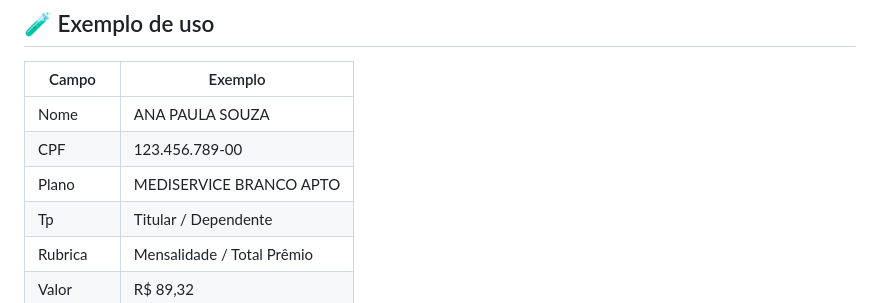
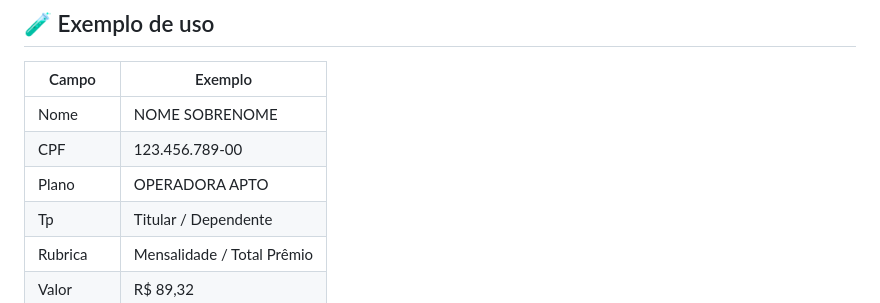
Before and after one commit to advmarinho/igarapedigital, a Markdown page: README.md, the part around the change. Drawn GitHub-style.

```diff
--- a/README.md
+++ b/README.md
@@ -68,9 +68,9 @@ python app.py
 
 | Campo              | Exemplo                      |
 |-------------------|------------------------------|
-| Nome              | ANA PAULA SOUZA              |
+| Nome              | NOME SOBRENOME               |
 | CPF               | 123.456.789-00               |
-| Plano             | MEDISERVICE BRANCO APTO      |
+| Plano             | OPERADORA APTO               |
 | Tp                | Titular / Dependente         |
 | Rubrica           | Mensalidade / Total Prêmio   |
 | Valor             | R$ 89,32                     |
```
